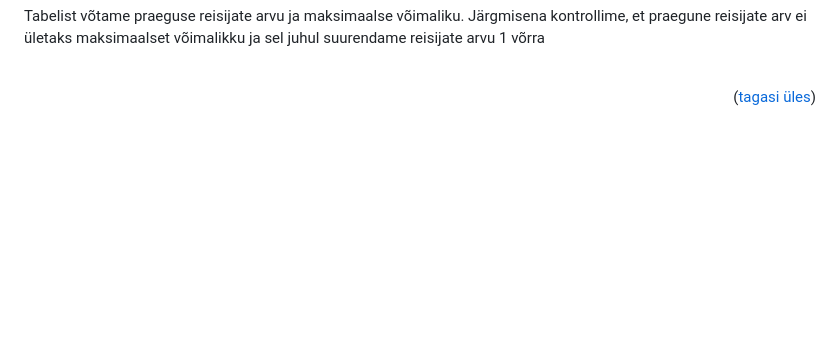
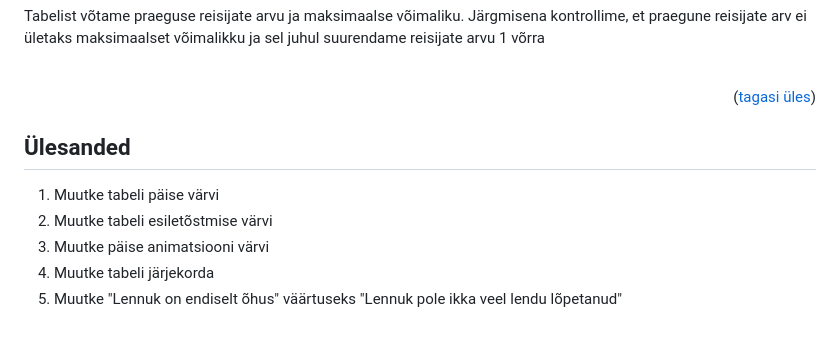
Before and after one commit to TimurDenisenko/lennujaam, a Markdown page: README.md, the part around the change printed below. GitHub-like rendering; blank space fills up the shorter version.

Commit message:
Add tasks in readme

```diff
--- a/README.md
+++ b/README.md
@@ -142,3 +143,24 @@ if (isset($_REQUEST["lisareisitaja"])) {
 Tabelist võtame praeguse reisijate arvu ja maksimaalse võimaliku. Järgmisena kontrollime, et praegune reisijate arv ei ületaks maksimaalset võimalikku ja sel juhul suurendame reisijate arvu 1 võrra
 <br><br>
 <p align="right">(<a href="#readme-top">tagasi üles</a>)</p>
+
+<!-- Ulesanded -->
+## Ülesanded
+
+  <ol>
+    <li>
+      Muutke tabeli päise värvi
+    </li>
+    <li>
+      Muutke tabeli esiletõstmise värvi
+    </li>
+    <li>
+      Muutke päise animatsiooni värvi
+    </li>
+    <li>
+      Muutke tabeli järjekorda
+    </li>
+    <li>
+      Muutke "Lennuk on endiselt õhus" väärtuseks "Lennuk pole ikka veel lendu lõpetanud"
+    </li>
+  </ol>
```
Also changed, not shown: other parts of README.md (+3 -2 lines).
